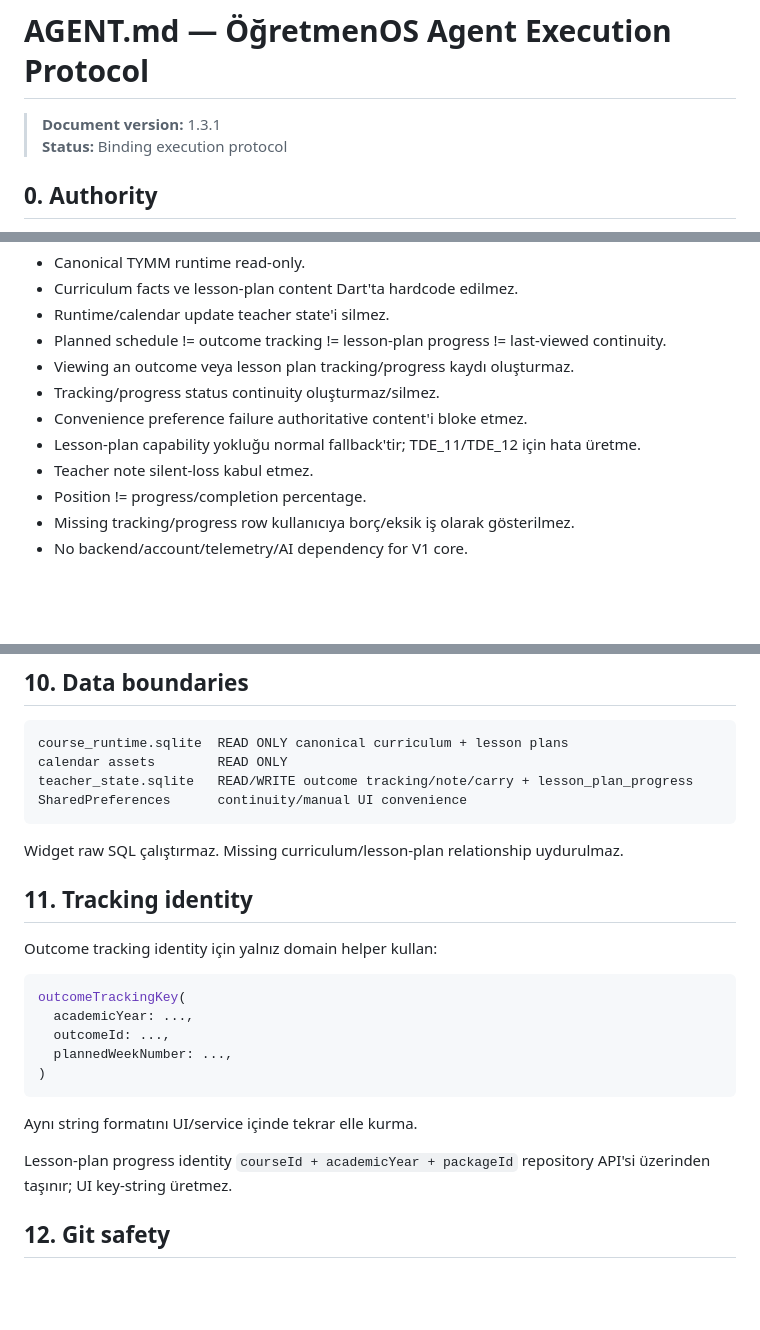
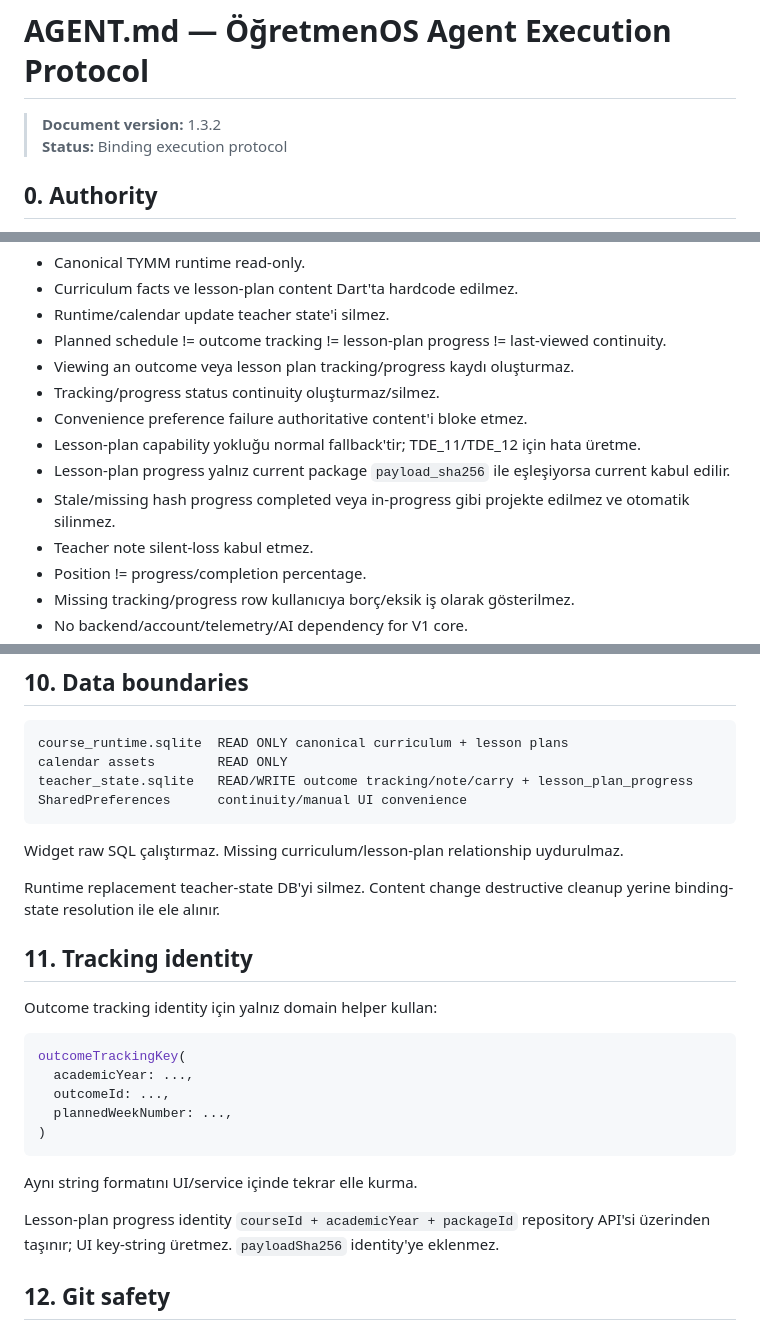
Before and after one commit to knigdelioglu/OgretmenOS, a Markdown page: AGENT.md, 3 parts joined by grey strips. GitHub-like rendering; blank space fills up the shorter version.

```diff
--- a/AGENT.md
+++ b/AGENT.md
@@ -1,6 +1,6 @@
 # AGENT.md — ÖğretmenOS Agent Execution Protocol
 
-> **Document version:** 1.3.1
+> **Document version:** 1.3.2
 > **Status:** Binding execution protocol
 
 ## 0. Authority
@@ -31,6 +31,8 @@ Lesson-plan capability varsa doğrulanmış ders planını mevcut ders bağlamı
 - Tracking/progress status continuity oluşturmaz/silmez.
 - Convenience preference failure authoritative content'i bloke etmez.
 - Lesson-plan capability yokluğu normal fallback'tir; TDE_11/TDE_12 için hata üretme.
+- Lesson-plan progress yalnız current package `payload_sha256` ile eşleşiyorsa current kabul edilir.
+- Stale/missing hash progress completed veya in-progress gibi projekte edilmez ve otomatik silinmez.
 - Teacher note silent-loss kabul etmez.
 - Position != progress/completion percentage.
 - Missing tracking/progress row kullanıcıya borç/eksik iş olarak gösterilmez.
@@ -177,6 +201,8 @@ SharedPreferences      continuity/manual UI convenience
 
 Widget raw SQL çalıştırmaz. Missing curriculum/lesson-plan relationship uydurulmaz.
 
+Runtime replacement teacher-state DB'yi silmez. Content change destructive cleanup yerine binding-state resolution ile ele alınır.
+
 ## 11. Tracking identity
 
 Outcome tracking identity için yalnız domain helper kullan:
@@ -191,7 +217,7 @@ outcomeTrackingKey(
 
 Aynı string formatını UI/service içinde tekrar elle kurma.
 
-Lesson-plan progress identity `courseId + academicYear + packageId` repository API'si üzerinden taşınır; UI key-string üretmez.
+Lesson-plan progress identity `courseId + academicYear + packageId` repository API'si üzerinden taşınır; UI key-string üretmez. `payloadSha256` identity'ye eklenmez.
 
 ## 12. Git safety
 
```
Also changed, not shown: other parts of AGENT.md (+36 -9 lines).
